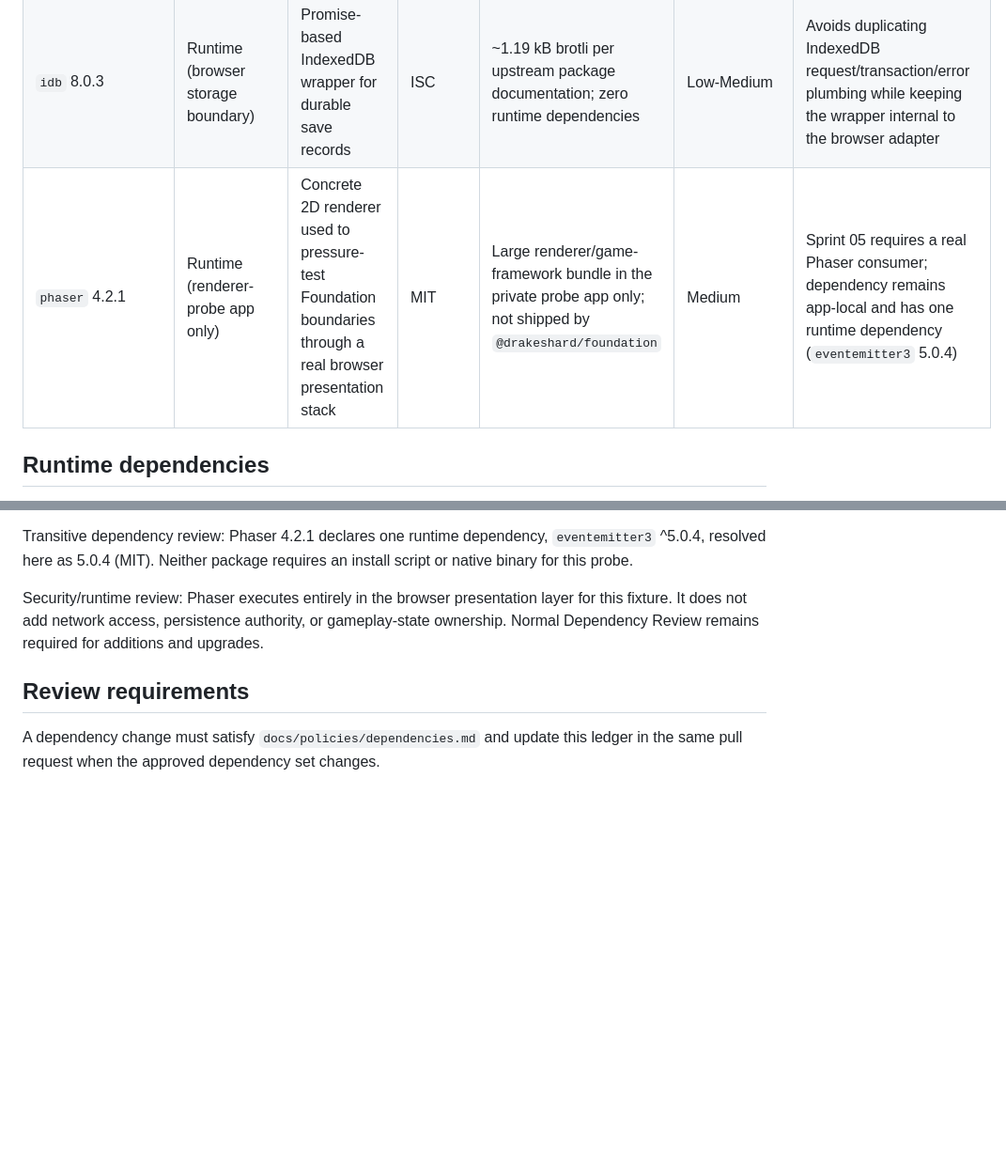
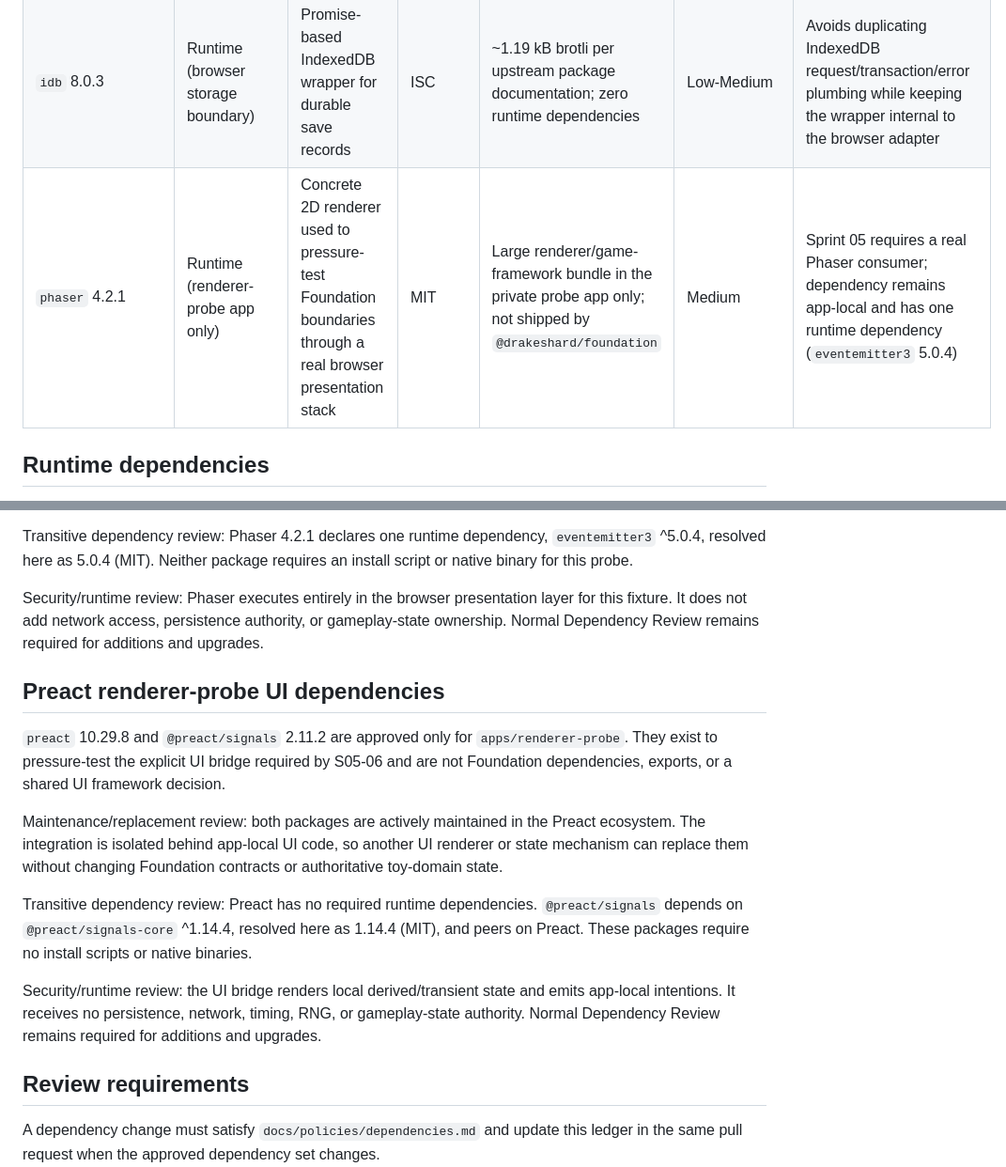
Before and after one commit to drakeshard/web-foundation, a Markdown page: docs/policies/dependency-ledger.md, 2 parts joined by grey strips. Shown at 94% size. GitHub-like rendering; blank space fills up the shorter version.

Commit message:
docs: approve app-local Preact UI dependencies

```diff
--- a/docs/policies/dependency-ledger.md
+++ b/docs/policies/dependency-ledger.md
@@ -12,7 +12,7 @@ This ledger records the dependency set approved for the Web Foundation workspace
 | `@playwright/test` 1.63.0 | Development | Real-browser smoke and browser-integration tests | Apache-2.0 | None | Medium | Required for Chromium/Firefox/WebKit automation |
 | `@biomejs/biome` 2.5.14 | Development | Formatting and static lint checks | MIT / Apache-2.0 | None | Medium | Consolidates formatting and linting with a small tool surface |
 | `idb` 8.0.3 | Runtime (browser storage boundary) | Promise-based IndexedDB wrapper for durable save records | ISC | ~1.19 kB brotli per upstream package documentation; zero runtime dependencies | Low-Medium | Avoids duplicating IndexedDB request/transaction/error plumbing while keeping the wrapper internal to the browser adapter |
-| `phaser` 4.2.1 | Runtime (renderer-probe app only) | Concrete 2D renderer used to pressure-test Foundation boundaries through a real browser presentation stack | MIT | Large renderer/game-framework bundle in the private probe app only; not shipped by `@drakeshard/foundation` | Medium | Sprint 05 requires a real Phaser consumer; dependency remains app-local and has one runtime dependency (`eventemitter3` 5.0.4) |
+| `phaser` 4.2.1 | Runtime (renderer-probe app only) | Concrete 2D renderer used to pressure-test Foundation boundaries through a real browser presentation stack | MIT | Large renderer/game-framework bundle in the private probe app only; not shipped by `@drakeshard/foundation` | Medium | Sprint 05 requires a real Phaser consumer; dependency remains app-local and has one runtime dependency (`eventemitter3` 5.0.4) |\n| `preact` 10.29.8 | Runtime (renderer-probe app only) | Small component runtime for the Sprint 05 UI bridge pressure test | MIT | Small UI runtime isolated to the private probe app; no Foundation package impact | Low | Provides the concrete UI consumer required by S05-06 without creating a shared UI package |\n| `@preact/signals` 2.11.2 | Runtime (renderer-probe app only) | UI-facing derived/transient signal state for the Preact probe UI | MIT | Small app-local state layer; one runtime dependency (`@preact/signals-core` 1.14.4) plus peer Preact | Low | Exercises the intended view-model/signal boundary while keeping simulation authority outside signals |
 
 ## Runtime dependencies
 
@@ -32,6 +32,16 @@ Transitive dependency review: Phaser 4.2.1 declares one runtime dependency, `eve
 
 Security/runtime review: Phaser executes entirely in the browser presentation layer for this fixture. It does not add network access, persistence authority, or gameplay-state ownership. Normal Dependency Review remains required for additions and upgrades.
 
+## Preact renderer-probe UI dependencies
+
+`preact` 10.29.8 and `@preact/signals` 2.11.2 are approved only for `apps/renderer-probe`. They exist to pressure-test the explicit UI bridge required by S05-06 and are not Foundation dependencies, exports, or a shared UI framework decision.
+
+Maintenance/replacement review: both packages are actively maintained in the Preact ecosystem. The integration is isolated behind app-local UI code, so another UI renderer or state mechanism can replace them without changing Foundation contracts or authoritative toy-domain state.
+
+Transitive dependency review: Preact has no required runtime dependencies. `@preact/signals` depends on `@preact/signals-core` ^1.14.4, resolved here as 1.14.4 (MIT), and peers on Preact. These packages require no install scripts or native binaries.
+
+Security/runtime review: the UI bridge renders local derived/transient state and emits app-local intentions. It receives no persistence, network, timing, RNG, or gameplay-state authority. Normal Dependency Review remains required for additions and upgrades.
+
 ## Review requirements
 
 A dependency change must satisfy `docs/policies/dependencies.md` and update this ledger in the same pull request when the approved dependency set changes.
```
